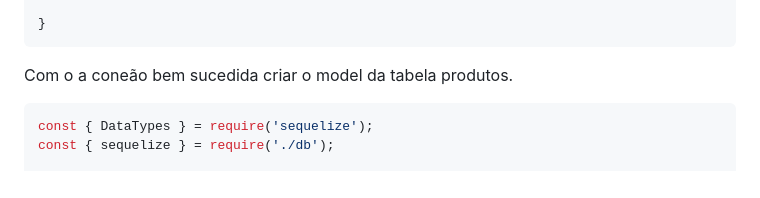
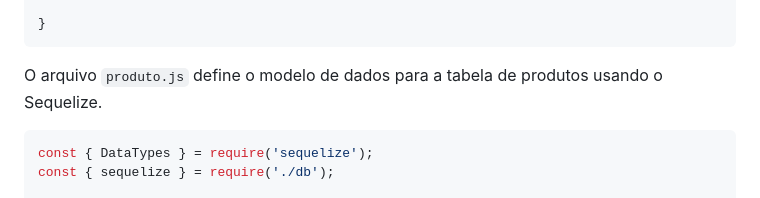
Before and after one commit to WebTech-PUC-Minas/workshop-nodejs, a Markdown page: README.md, the part around the change. Drawn GitHub-style.

````diff
--- a/README.md
+++ b/README.md
@@ -275,7 +275,7 @@ async function connectToDb() {
 }
 ```
 
-Com o a coneão bem sucedida criar o model da tabela produtos.
+O arquivo `produto.js` define o modelo de dados para a tabela de produtos usando o Sequelize.
 
 ```js
 const { DataTypes } = require('sequelize');
````
